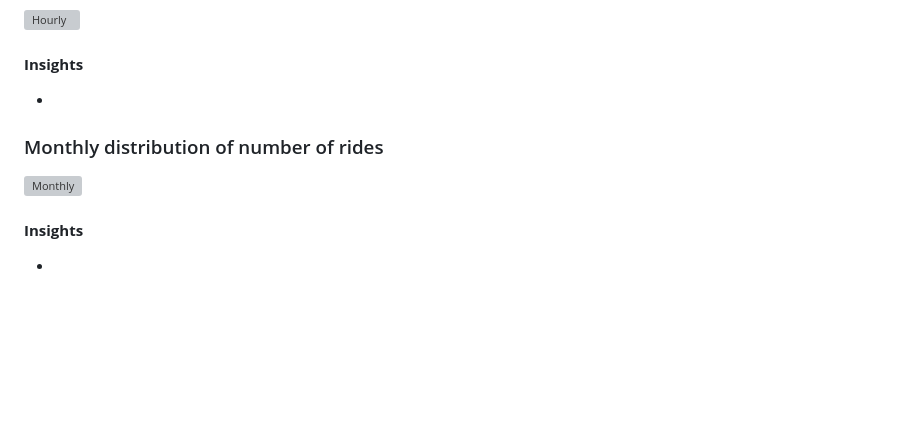
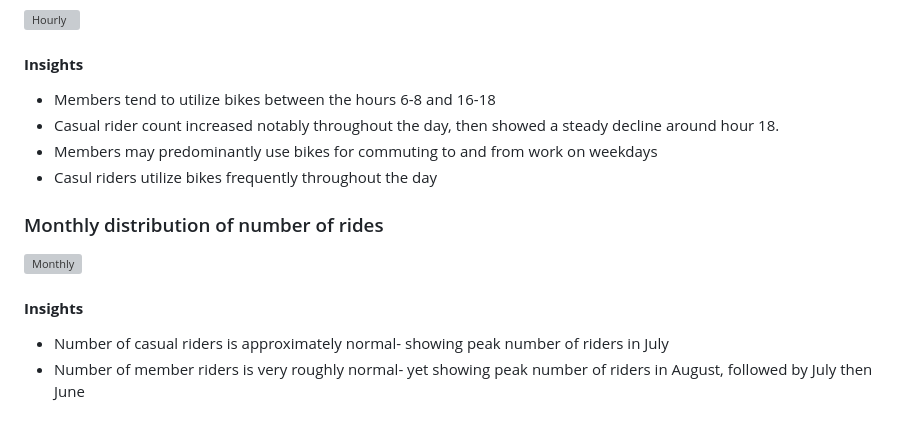
Before and after one commit to ckkummer/Google-Data-Analytics-Capstone-Project, a Markdown page: README.md, the part around the change. GitHub-like rendering; blank space fills up the shorter version; grey boxes are pictures that could not be loaded.

```diff
--- a/README.md
+++ b/README.md
@@ -90,10 +90,15 @@ Visualizations were developed in Google Data Studio to observe differential tren
 ### Hourly distribution of number of rides
 ![Hourly](https://github.com/ckkummer/Google-Data-Analytics-Capstone-Project/assets/114955006/1f0fa050-75f8-4467-84de-7c5be3bb08d6)
 #### **Insights**
-*
+* Members tend to utilize bikes between the hours 6-8 and 16-18
+* Casual rider count increased notably throughout the day, then showed a steady decline around hour 18.
+* Members may predominantly use bikes for commuting to and from work on weekdays
+* Casul riders utilize bikes frequently throughout the day
+
 
 
 ### Monthly distribution of number of rides
 ![Monthly](https://github.com/ckkummer/Google-Data-Analytics-Capstone-Project/assets/114955006/837a2011-6ec9-4da3-b54f-5366d7d49527)
 #### **Insights**
-*
+* Number of casual riders is approximately normal- showing peak number of riders in July
+* Number of member riders is very roughly normal- yet showing peak number of riders in August, followed by July then June
```
